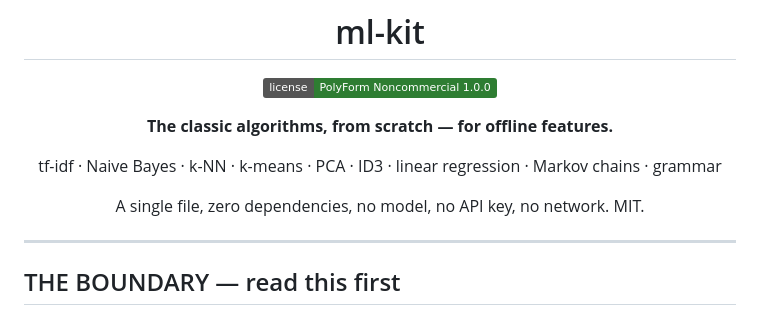
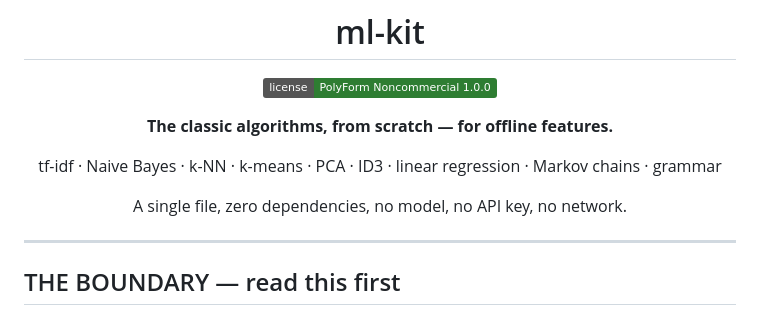
Before and after one commit to drsamonline/ml-kit, a Markdown page: README.md, the part around the change. GitHub-like rendering; badges without logos.

Commit message:
docs(licence): drop the stray MIT claim in the intro
The licence section and the LICENSE file both say PolyForm Noncommercial
1.0.0; the tagline said MIT.

```diff
--- a/README.md
+++ b/README.md
@@ -8,7 +8,7 @@
 
 tf-idf · Naive Bayes · k-NN · k-means · PCA · ID3 · linear regression · Markov chains · grammar
 
-A single file, zero dependencies, no model, no API key, no network. MIT.
+A single file, zero dependencies, no model, no API key, no network.
 
 </div>
 
```
